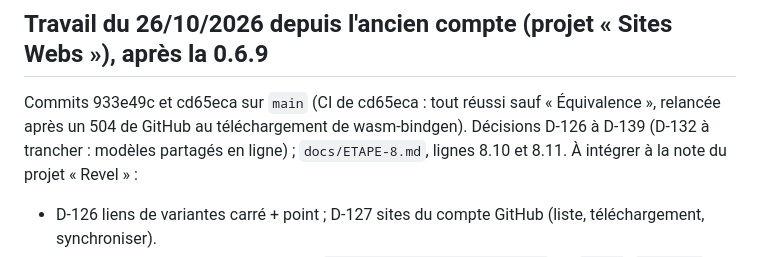
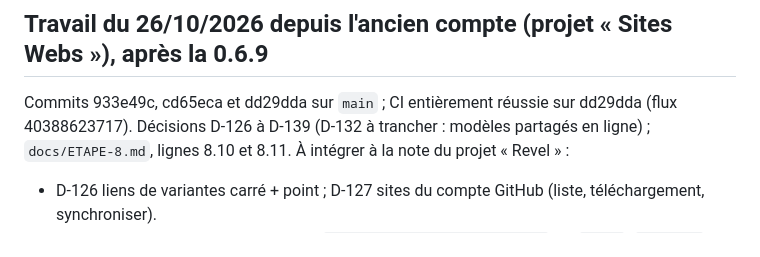
Before and after one commit to matv-studio/Revel, a Markdown page: docs/ETAT.md, the part around the change. Drawn GitHub-style.

Commit message:
docs: état public, CI réussie sur dd29dda
Co-Authored-By: Claude Opus 5.5 <noreply@anthropic.com>
Claude-Session: https://claude.ai/code/session_012qBHgPpriCtnKd7ouD61xj

```diff
--- a/docs/ETAT.md
+++ b/docs/ETAT.md
@@ -10,8 +10,7 @@ Mis à jour le 26/10/2026 (conversation dédiée à Revel ; dernière avancée :
 dans un nouveau chat du projet « Sites Webs » sans perdre la façon de travailler.
 
 ## Travail du 26/10/2026 depuis l'ancien compte (projet « Sites Webs »), après la 0.6.9
-Commits 933e49c et cd65eca sur `main` (CI de cd65eca : tout réussi sauf « Équivalence », relancée après un 504 de GitHub au
-téléchargement de wasm-bindgen). Décisions D-126 à D-139 (D-132 à trancher : modèles partagés en ligne) ;
+Commits 933e49c, cd65eca et dd29dda sur `main` ; CI entièrement réussie sur dd29dda (flux 40388623717). Décisions D-126 à D-139 (D-132 à trancher : modèles partagés en ligne) ;
 `docs/ETAPE-8.md`, lignes 8.10 et 8.11. À intégrer à la note du projet « Revel » :
 - D-126 liens de variantes carré + point ; D-127 sites du compte GitHub (liste, téléchargement, synchroniser).
 - D-128 26 modèles de site par métier (`crates/revel-core/templates/`, kit `_kit/`, `build.rs`), galerie dans
```
